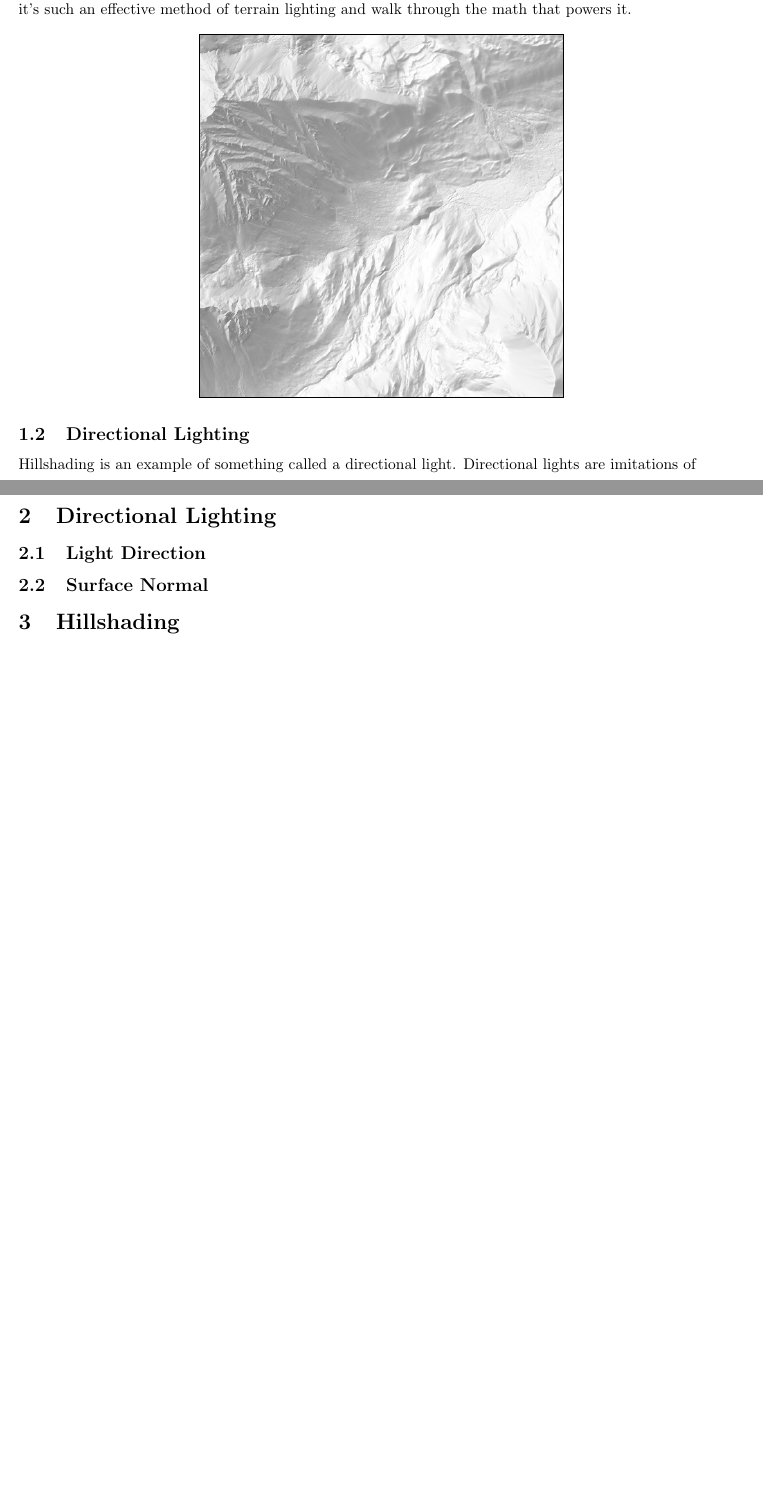
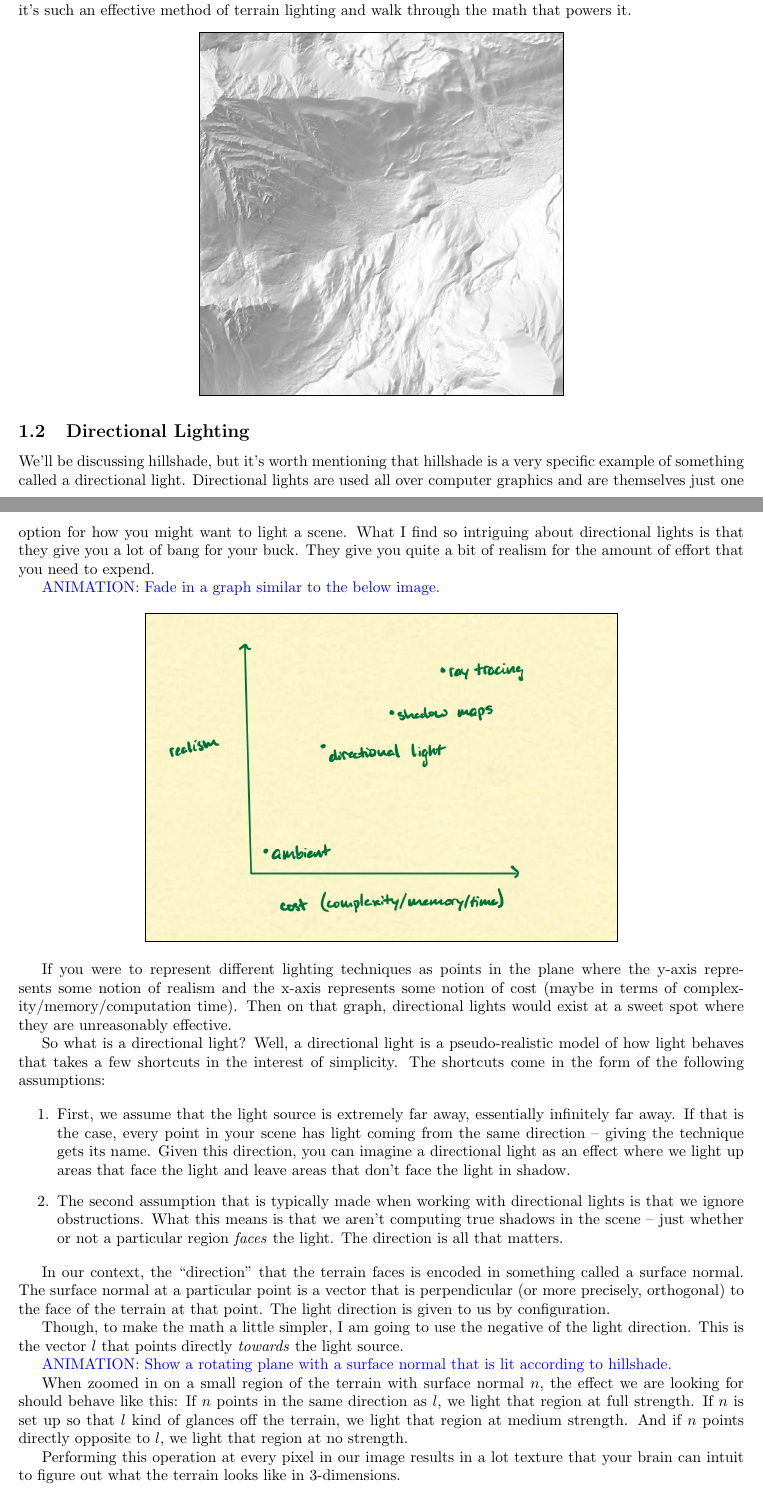
Before and after one commit to nathanstouffer/hillshade, a LaTeX document (script/script.tex): two parts of pages 1 and 2 of 4 before the commit and two parts of pages 1 and 2 of 5 after it, joined at a grey line, cut so that both start at the same text, the shorter picture padded with empty space. Compiled offline with pdfLaTeX.

Commit message:
finish script rough draft

```diff
--- a/script/script.tex
+++ b/script/script.tex
@@ -37,7 +38,7 @@ This map is intentionally set up so that your brain can intuit the shape of the
 Modern computers do much of this work today, but cartographers have been using versions of this technique for hundreds of years.
 And many other applications use similar strategies to help convey geometric information to your brain.
 
-The topic I'd like to discuss today is a shading technique called hillshade.
+The topic I'd like to discuss today is a lighting technique called hillshade.
 We're going to talk about why it's such an effective method of terrain lighting and walk through the math that powers it.
 
 \begin{center}
@@ -46,14 +47,51 @@ We're going to talk about why it's such an effective method of terrain lighting
 
 \subsection{Directional Lighting}
 
-Hillshading is an example of something called a directional light.
-Directional lights are imitations of
+We'll be discussing hillshade, but it's worth mentioning that hillshade is a very specific example of something called a directional light.
+Directional lights are used all over computer graphics and are themselves just one option for how you might want to light a scene.
+What I find so intriguing about directional lights is that they give you a lot of bang for your buck.
+They give you quite a bit of realism for the amount of effort that you need to expend.
 
-\section{Directional Lighting}
+\animation{Fade in a graph similar to the below image.}
 
-\subsection{Light Direction}
+\begin{center}
+	\includegraphics[width=0.65\textwidth,frame]{assets/realism.jpg}
+\end{center}
 
-\subsection{Surface Normal}
+If you were to represent different lighting techniques as points in the plane where the y-axis represents some notion of realism and the x-axis represents some notion of cost (maybe in terms of complexity/memory/computation time).
+Then on that graph, directional lights would exist at a sweet spot where they are unreasonably effective.
+
+So what is a directional light?
+Well, a directional light is a pseudo-realistic model of how light behaves that takes a few shortcuts in the interest of simplicity.
+The shortcuts come in the form of the following assumptions:
+
+\begin{enumerate}
+
+\item First, we assume that the light source is extremely far away, essentially infinitely far away.
+If that is the case, every point in your scene has light coming from the same direction -- giving the technique gets its name.
+Given this direction, you can imagine a directional light as an effect where we light up areas that face the light and leave areas that don't face the light in shadow.
+
+\item The second assumption that is typically made when working with directional lights is that we ignore obstructions.
+What this means is that we aren't computing true shadows in the scene -- just whether or not a particular region \textit{faces} the light.
+The direction is all that matters.
+
+\end{enumerate}
+
+In our context, the ``direction'' that the terrain faces is encoded in something called a surface normal.
+The surface normal at a particular point is a vector that is perpendicular (or more precisely, orthogonal) to the face of the terrain at that point.
+The light direction is given to us by configuration.
+
+Though, to make the math a little simpler, I am going to use the negative of the light direction.
+This is the vector $l$ that points directly \textit{towards} the light source.
+
+\animation{Show a rotating plane with a surface normal that is lit according to hillshade.}
+
+When zoomed in on a small region of the terrain with surface normal $n$, the effect we are looking for should behave like this:
+If $n$ points in the same direction as $l$, we light that region at full strength.
+If $n$ is set up so that $l$ kind of glances off the terrain, we light that region at medium strength.
+And if $n$ points directly opposite to $l$, we light that region at no strength.
+
+Performing this operation at every pixel in our image results in a lot texture that your brain can intuit to figure out what the terrain looks like in 3-dimensions.
 
 \section{Hillshading}
 
@@ -114,6 +165,5 @@ If we expand $|l - n|^2$ as $\sqrt{(l_x - n_x)^2 + (l_y - n_y)^2 + (l_z - n_z)^2
 
 \begin{align*}
 (l - n) \cdot (l - n) = 2 - 2 \cos \theta & \quad \text{by using our new notation} \\
-l \cdot l - l \cdot n - n \cdot l + n \cdot n = 2 - 2 \cos \theta & \quad \text{under the hood, this is happening each dimension and this is the result} \\
+l \cdot l - l \cdot n - n \cdot l + n \cdot n = 2 - 2 \cos \theta & \quad \text{distribute (I'm cheating here for the sake of brevity)} \\
 |l|^2 - 2 l \cdot n + |n|^2 = 2 - 2 \cos \theta & \quad \text{reversing our new notation} \\
-1 - 2 l \cdot n + 1 = 2 - 2 \cos \theta & \quad \text{simplyfying} \\
```
Also changed, not shown: script/assets/cosine.jpg (added), script/assets/realism.jpg (added), script/script.pdf, script/script.tex (72 more changed lines).
